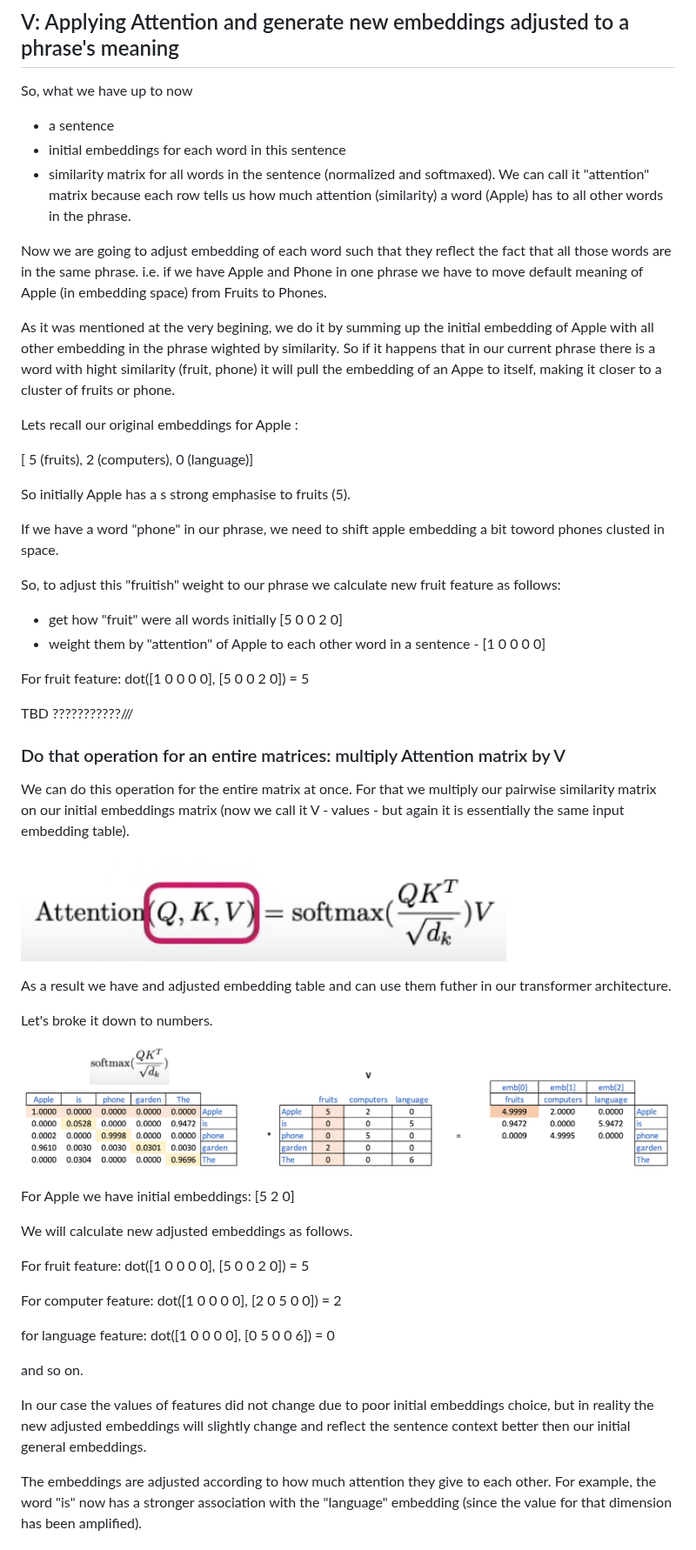
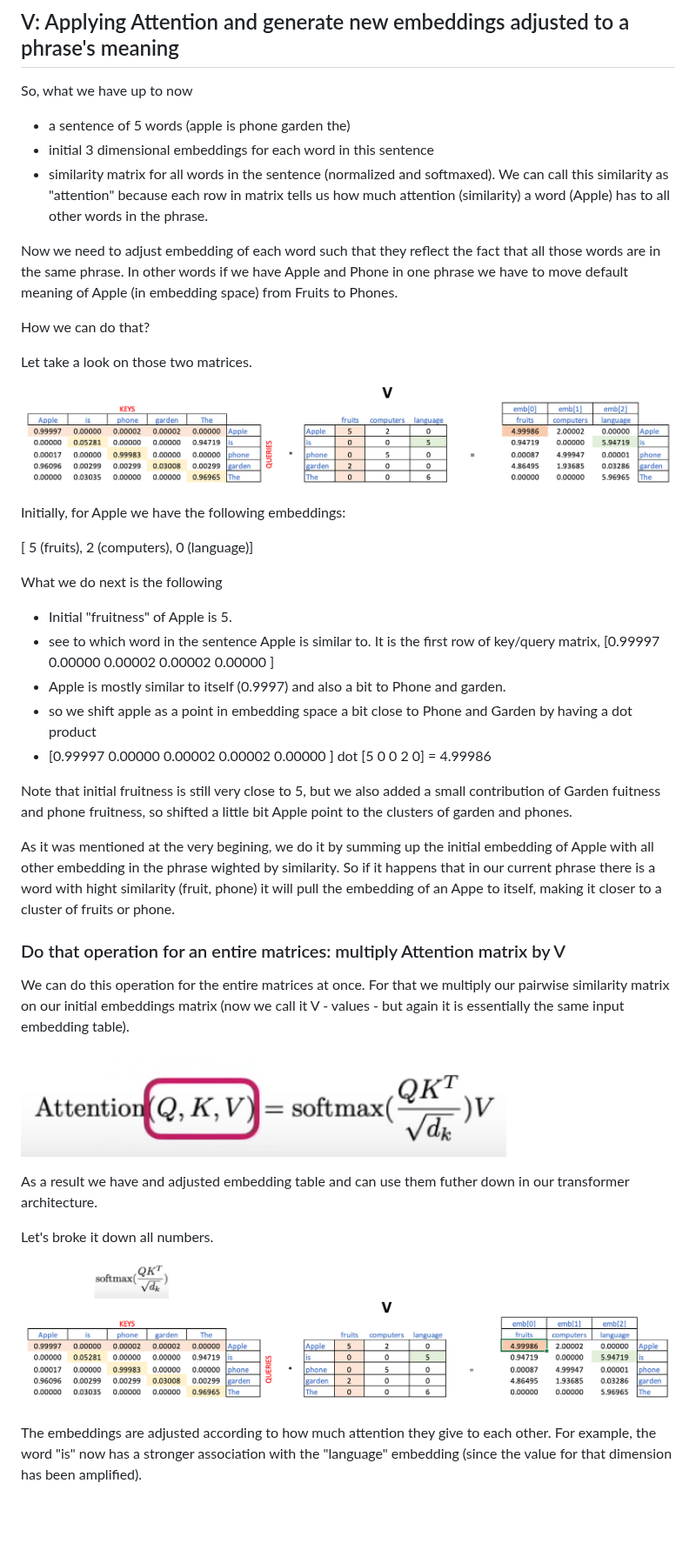
Before and after one commit to alexaibio/teaching_content, a Markdown page: Transformers/attention.md, the part around one of its changes. Shown at 87% size. Rendered like a GitHub page; pictures changed too: Transformers/img/V_new_embeddings.png (added), Transformers/img/adjusted_embed.png; blank space fills up the shorter version.

Commit message:
Attention corrections

```diff
--- a/Transformers/attention.md
+++ b/Transformers/attention.md
@@ -169,59 +169,46 @@ The resulting matrix does not have to be symmetric. In fact, it often won’t be
 
 ## V: Applying Attention and generate new embeddings adjusted to a phrase's meaning
 So, what we have up to now
-- a sentence
-- initial embeddings for each word in this sentence
-- similarity matrix for all words in the sentence (normalized and softmaxed). We can call it "attention" matrix because each row tells us how much attention (similarity) a word (Apple) has to all other words in the phrase.
+- a sentence of 5 words (apple is phone garden the)
+- initial 3 dimensional embeddings for each word in this sentence
+- similarity matrix for all words in the sentence (normalized and softmaxed). We can call this similarity as "attention"  because each row in matrix tells us how much attention (similarity) a word (Apple) has to all other words in the phrase.
 
-Now we are going to adjust embedding of each word such that they reflect the fact that all those words are in the same phrase. i.e. if we have Apple and Phone in one phrase we have to move default meaning  of Apple (in embedding space) from Fruits to Phones.
+Now we need to adjust embedding of each word such that they reflect the fact that all those words are in the same phrase. In other words if we have Apple and Phone in one phrase we have to move default meaning  of Apple (in embedding space) from Fruits to Phones.
+
+How we can do that?
+
+Let take a look on those two matrices.
+
+![Calculation new embeddings, multiplying by V](img/V_new_embeddings.png)
+
+Initially, for Apple we have the following embeddings:
+
+[ 5 (fruits), 2 (computers), 0 (language)]
+
+What we do next is the following
+- Initial "fruitness" of Apple is 5.
+- see to which word in the sentence Apple is similar to. It is the first row of key/query matrix, [0.99997	0.00000	0.00002	0.00002	0.00000 ]
+- Apple is mostly similar to itself (0.9997) and also a bit to Phone and garden.
+- so we shift apple as a point in embedding space a bit close to Phone and Garden by having a dot product
+-  [0.99997	0.00000	0.00002	0.00002	0.00000 ]  dot  [5 0 0 2 0] = 4.99986
+
+Note that initial fruitness is still very close to 5, but we also added a small contribution of Garden fuitness and phone fruitness, so shifted a little bit Apple point to the clusters of garden and phones.
 
 As it was mentioned at the very begining, we do it by summing up the initial embedding of Apple with all other embedding in the phrase wighted by similarity. So if it happens that in our current phrase there is a word with hight similarity (fruit, phone) it will pull the embedding of an Appe to itself, making it closer to a cluster of fruits or phone.
 
 
-Lets recall our original embeddings for Apple :
-
-[ 5 (fruits), 2 (computers), 0 (language)]
-
-
-So initially Apple has a s strong emphasise to fruits (5).
-
-If we have a word "phone" in our phrase, we need to shift apple embedding a bit toword phones clusted in space.
-
-
-So, to adjust this "fruitish" weight to our phrase we calculate new fruit feature as follows:
-- get how "fruit" were all words initially [5 0 0 2 0]
-- weight them by "attention" of Apple to each other word in a sentence - [1 0 0 0 0]
-
-For fruit feature:    dot([1 0 0 0 0], [5 0 0 2 0]) = 5
-
-TBD ???????????///
-
 
 ### Do that operation for an entire matrices: multiply Attention matrix by V
-We can do this operation for the entire matrix at once. For that we multiply our pairwise similarity matrix on our initial embeddings matrix (now we call it V - values - but again it is essentially the same input embedding table).
+We can do this operation for the entire matrices at once. For that we multiply our pairwise similarity matrix on our initial embeddings matrix (now we call it V - values - but again it is essentially the same input embedding table).
 
 ![Full attention formula](img/attention.png)
 
-As a result we have and adjusted embedding table and can use them futher in our transformer architecture.
+As a result we have and adjusted embedding table and can use them futher down in our transformer architecture.
 
-Let's broke it down to numbers.
+Let's broke it down all numbers.
 
 ![Adjusted Embeddings](img/adjusted_embed.png)
 
-For Apple we have initial embeddings: [5 2 0]
-
-
-We will calculate new adjusted embeddings as follows.
-
-For fruit feature:    dot([1 0 0 0 0], [5 0 0 2 0]) = 5
-
-For computer feature: dot([1 0 0 0 0], [2 0 5 0 0]) = 2
-
-for language feature: dot([1 0 0 0 0], [0 5 0 0 6]) = 0
-
-and so on.
-
-In our case the values of features did not change due to poor initial embeddings choice, but in reality the new adjusted embeddings will slightly change and  reflect the sentence context better then our initial general embeddings.
 
 The embeddings are adjusted according to how much attention they give to each other. For example, the word "is" now has a stronger association with the "language" embedding (since the value for that dimension has been amplified).
 
```
Also changed, not shown: other parts of Transformers/attention.md (+0 -10 lines), Transformers/attention_implementation_tips.md (renamed from Transformers/attention_masked_implementation.md, +15 -0 lines), 1 other file.
